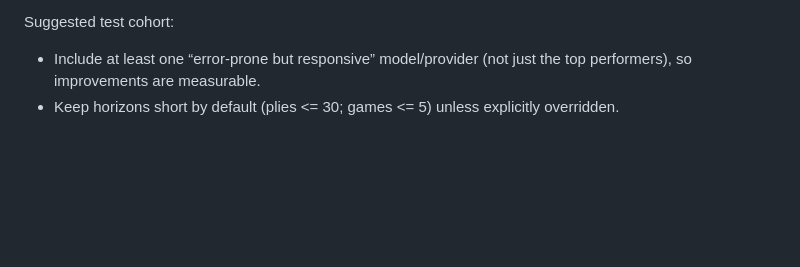
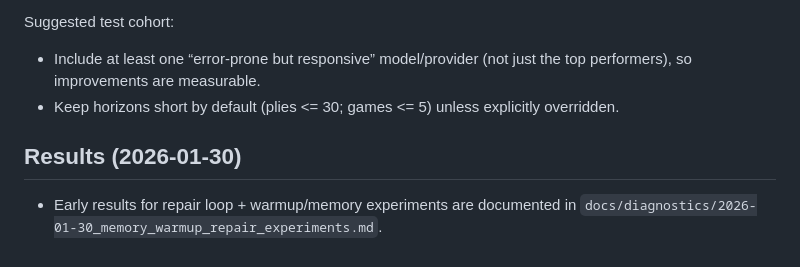
Before and after one commit to MykolaPinchuk/ASG, a Markdown page: docs/planning/V06_EXPERIMENTS.md, the part around the change. Drawn GitHub-style; blank space fills up the shorter version.

Commit message:
agent06: checkpoint(docs): document warmup/memory + repair results

```diff
--- a/docs/planning/V06_EXPERIMENTS.md
+++ b/docs/planning/V06_EXPERIMENTS.md
@@ -107,3 +107,7 @@ Always record:
 Suggested test cohort:
 - Include at least one “error-prone but responsive” model/provider (not just the top performers), so improvements are measurable.
 - Keep horizons short by default (plies <= 30; games <= 5) unless explicitly overridden.
+
+## Results (2026-01-30)
+
+- Early results for repair loop + warmup/memory experiments are documented in `docs/diagnostics/2026-01-30_memory_warmup_repair_experiments.md`.
```
Also changed, not shown: docs/diagnostics/2026-01-30_memory_warmup_repair_experiments.md (added, +101 -0 lines).
